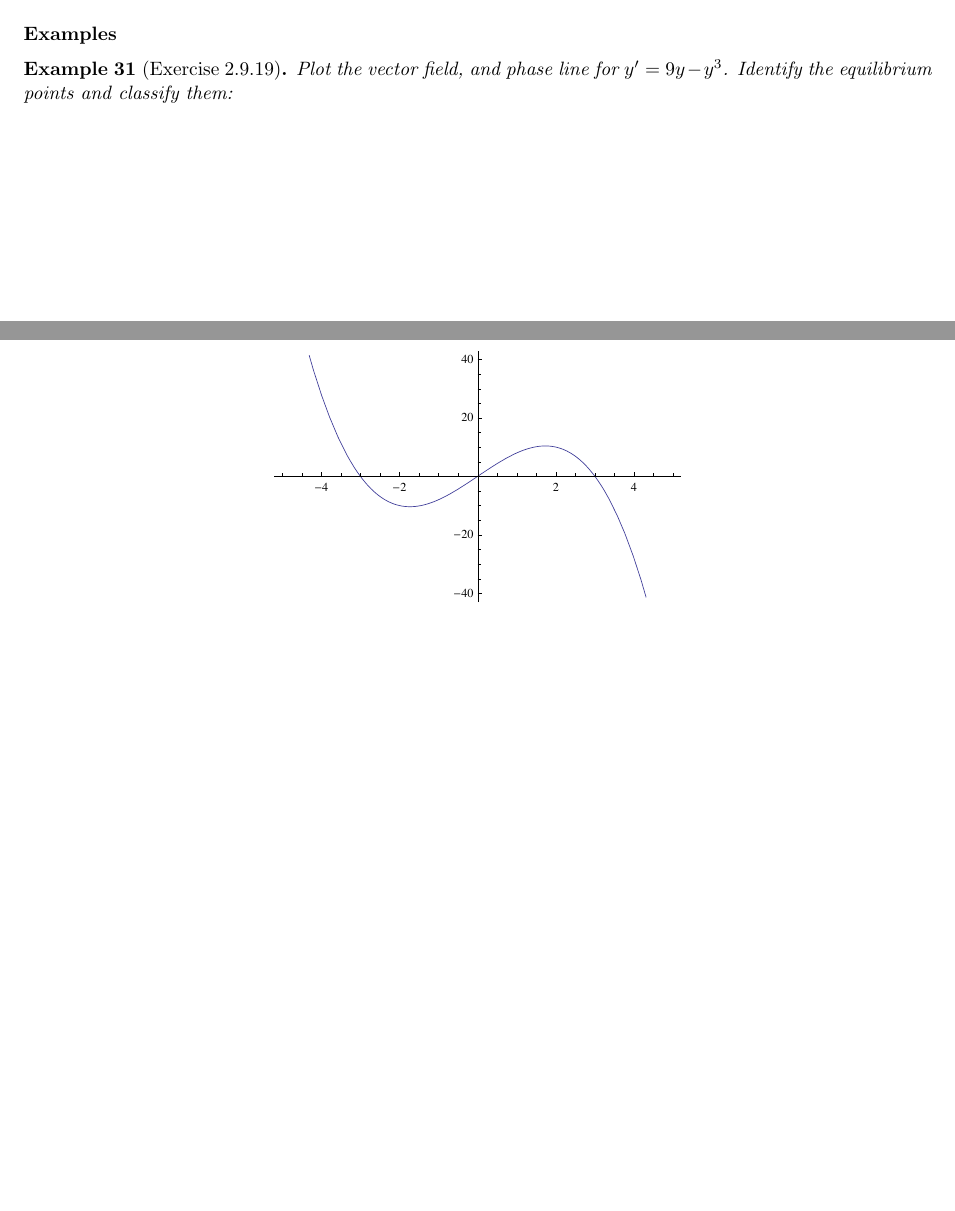
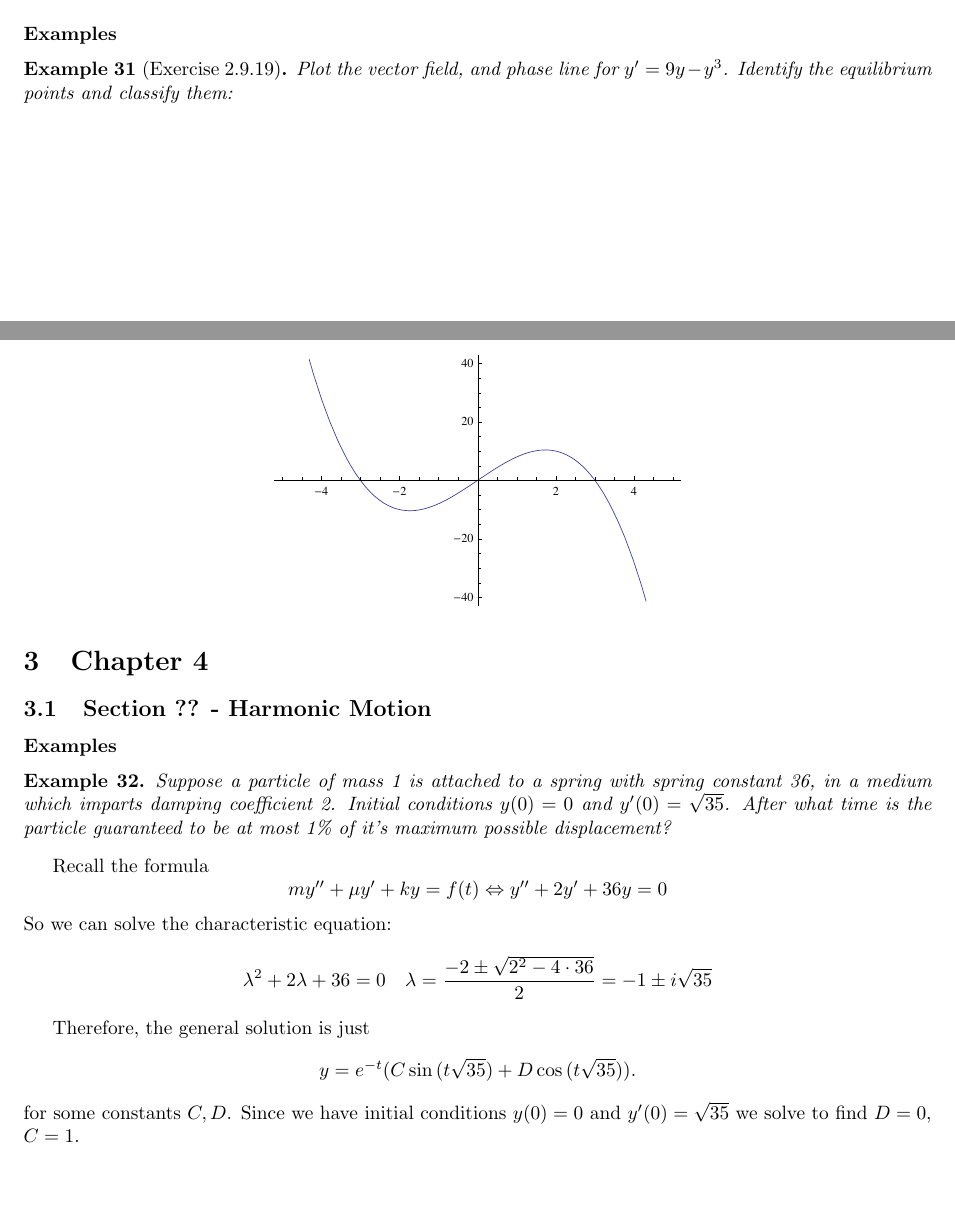
Before and after one commit to frrad/33B, a LaTeX document (33B.tex): two parts of pages 14 and 15 of 15 before the commit and two parts of pages 14 and 15 of 16 after it, joined at a grey line, cut so that both start at the same text, the shorter picture padded with empty space. The pictures show the PDF file 33B.pdf that the author committed with the source.

Commit message:
added example of harmonic motion

```diff
--- a/33B.tex
+++ b/33B.tex
@@ -533,3 +533,22 @@ So now we just verify
 \[\includegraphics[scale=.7]{figures/{2.9.19a}.pdf}\]
 \[\includegraphics[scale=.7]{figures/{2.9.19b}.pdf}\]
 
+\section{Chapter 4}
+
+\subsection{Section ?? - Harmonic Motion}
+
+\exs
+
+\begin{ex}Suppose a particle of mass 1 is attached to a spring with spring constant 36, in a medium which imparts damping coefficient 2. Initial conditions $y(0) = 0$ and $y'(0) = \sqrt{35}$.  After what time is the particle guaranteed to be at most 1\% of it's maximum possible displacement?\end{ex}
+
+Recall the formula
+\[ m y'' + \mu y' + k y = f(t) \Leftrightarrow y'' + 2 y' + 36 y =0\]
+So we can solve the characteristic equation:
+\[\lambda^2 + 2 \lambda + 36 = 0 \quad \lambda = \frac{-2 \pm \sqrt{2^2 - 4 \cdot 36}}{2} = -1 \pm  i \sqrt{35}\]
+
+Therefore, the general solution is just
+\[y = e^{-t} ( C \sin{(t\sqrt{35})} + D \cos{(t\sqrt{35})} ).\]
+for some constants $C,D$. Since we have initial conditions $y(0) = 0$ and $y'(0) = \sqrt{35}$ we solve to find $D = 0$, $C = 1$.
+
+Now let's transform equation using the usual formulae
+\[y = A e^{\alpha t}  \cos{(\omega t + \phi)} \quad A^2 = 0^2 + 1^2 , \phi = \tan^{-1}(1/0)\]
```
Also changed, not shown: 33B.pdf, 33B.tex (4 more changed lines).
